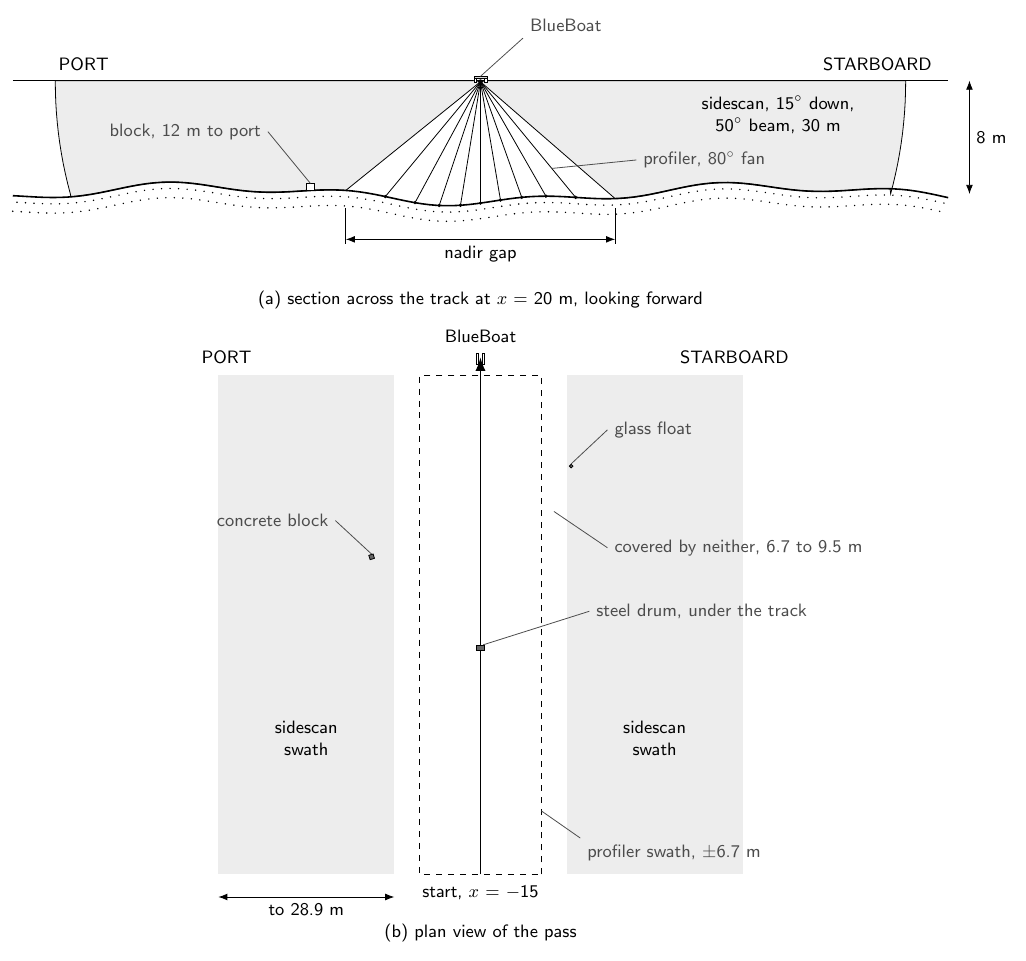
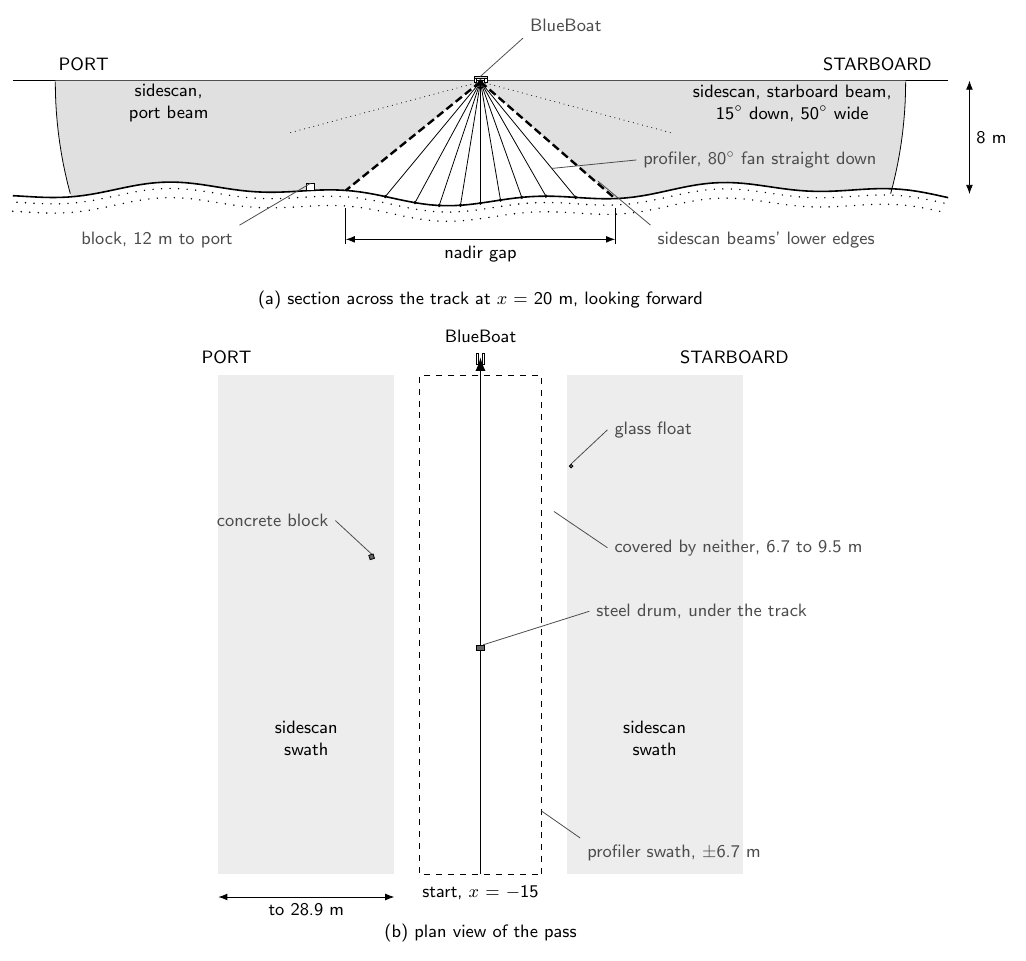
Before and after one commit to HonuRobotics/gz-maritime, a LaTeX figure (docs/design/figures/sonar_survey_scene.tex): the whole page. Compiled offline with pdfLaTeX.

Commit message:
USV survey drawing: the sidescan and the profiler each distinct
The sidescan's beams are shaded with their lower edges dashed and their
axes dotted, and labeled on both sides; the profiler's fan of rays sits
between them, labeled on its own. The labels no longer overlap.

Co-Authored-By: Claude Opus 5.5 <noreply@anthropic.com>

```diff
--- a/docs/design/figures/sonar_survey_scene.tex
+++ b/docs/design/figures/sonar_survey_scene.tex
@@ -16,7 +16,9 @@
 \renewcommand{\familydefault}{\sfdefault}
 \tikzset{
   lbl/.style={font=\sffamily\small},
-  beam/.style={fill=black!7,draw=black,thin},
+  beam/.style={fill=black!12,draw=none},
+  ssedge/.style={very thick,dash pattern=on 4pt off 2pt},
+  ssaxis/.style={thin,dotted},
   dim/.style={thin,{Latex[length=1.6mm]}-{Latex[length=1.6mm]}},
   lead/.style={thin,black!70},
   declare function={
@@ -39,6 +41,12 @@
     \draw[beam] (0,-0.08) -- (-0.45,0) -- (-30,0)
       -- plot[domain=0:\af,samples=12] ({-30*cos(\x)},{-0.08-30*sin(\x)})
       -- plot[domain=9.5:28.9,samples=30] ({\x-38.4},{zsb(\X,\x-38.4)}) -- cycle;
+    % the sidescan's own lines: each beam's 30 m arc, its lower -3 dB edge, and its axis 15 deg down
+    \foreach \s in {1,-1} {
+      \draw[thin] plot[domain=0:\af,samples=12] ({\s*30*cos(\x)},{-0.08-30*sin(\x)});
+      \draw[ssedge] (0,-0.08) -- ({\s*9.5},{zsb(\X,\s*9.5)});
+      \draw[ssaxis] (0,-0.08) -- ({\s*13.52},-3.7);
+    }
     % profiler fan, 80 deg across track
     \foreach \t in {-40,-30,...,40} {
       \pgfmathsetmacro{\yy}{8*tan(\t)}
@@ -59,12 +67,14 @@
     \node[lbl,anchor=south] at (28,0.2) {PORT};
     \node[lbl,anchor=south] at (-28,0.2) {STARBOARD};
     \draw[lead] (0,0.3) -- (-3,3) node[lbl,anchor=south west] {BlueBoat};
-    \node[lbl,align=center] at (-21,-2.4) {sidescan, 15$^\circ$ down,\\50$^\circ$ beam, 30 m};
+    \node[lbl,align=center] at (22,-1.6) {sidescan,\\port beam};
+    \node[lbl,align=center] at (-22,-1.6) {sidescan, starboard beam,\\15$^\circ$ down, 50$^\circ$ wide};
     \draw[dim] (-34.5,0) -- (-34.5,-8) node[lbl,midway,right] {8 m};
     \draw[dim] (9.5,-11.2) -- (-9.5,-11.2) node[lbl,midway,below] {nadir gap};
     \draw (9.5,-9) -- (9.5,-11.5) (-9.5,-9) -- (-9.5,-11.5);
-    \draw[lead] (-5,-6.2) -- (-11,-5.6) node[lbl,anchor=west] {profiler, 80$^\circ$ fan};
-    \draw[lead] (12,{zsb(\X,12)+0.5}) -- (15,-3.6) node[lbl,anchor=east] {block, 12 m to port};
+    \draw[lead] (-5,-6.2) -- (-11,-5.6) node[lbl,anchor=west] {profiler, 80$^\circ$ fan straight down};
+    \draw[lead] (-8.3,-7.1) -- (-12,-10.2) node[lbl,anchor=north west] {sidescan beams' lower edges};
+    \draw[lead] (12,{zsb(\X,12)+0.5}) -- (17,-10.2) node[lbl,anchor=north east] {block, 12 m to port};
     \node[lbl] at (0,-15.5) {(a) section across the track at $x$ = 20 m, looking forward};
   \end{scope}
 
```
Also changed, not shown: docs/how-to/sonar-survey.md (+7 -2 lines), docs/how-to/images/sonar-survey-scene.png, docs/how-to/images/sonar-survey-scene.svg.
